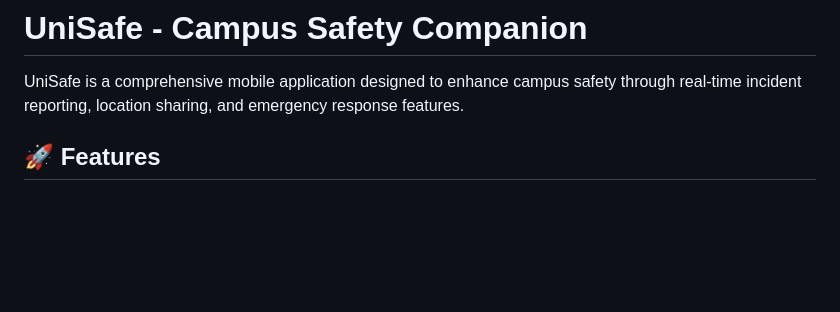
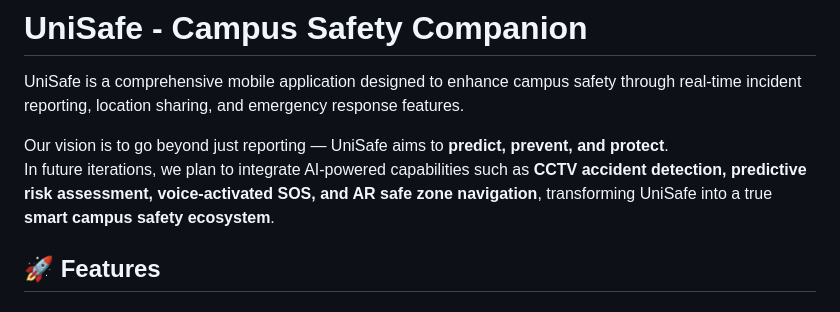
Before and after one commit to Kuan0315/UniSafe, a Markdown page: README.md, the part around the change. GitHub-like rendering; blank space fills up the shorter version.

```diff
--- a/README.md
+++ b/README.md
@@ -11,6 +11,10 @@ Youtube presentation link -> https://youtu.be/aCrNtWJechs
 # UniSafe - Campus Safety Companion
 
 UniSafe is a comprehensive mobile application designed to enhance campus safety through real-time incident reporting, location sharing, and emergency response features.
+
+Our vision is to go beyond just reporting — UniSafe aims to **predict, prevent, and protect**.
+In future iterations, we plan to integrate AI-powered capabilities such as **CCTV accident detection, predictive risk assessment, voice-activated SOS, and AR safe zone navigation**, transforming UniSafe into a true **smart campus safety ecosystem**.
+
 
 ## 🚀 Features
 
```
